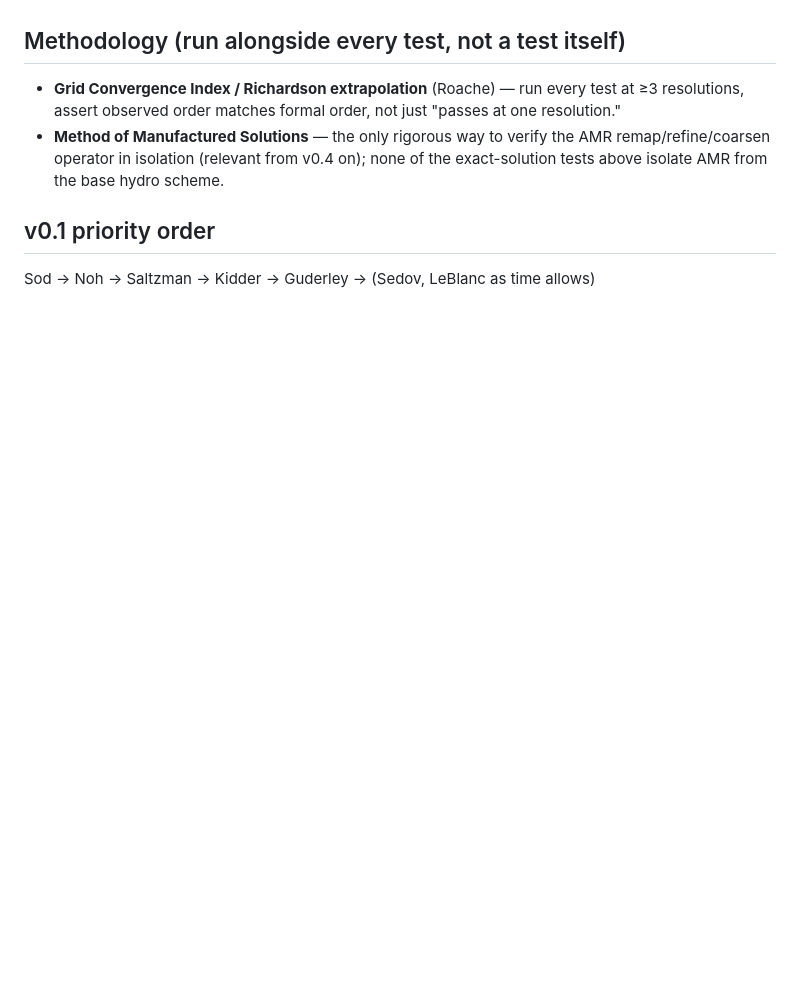
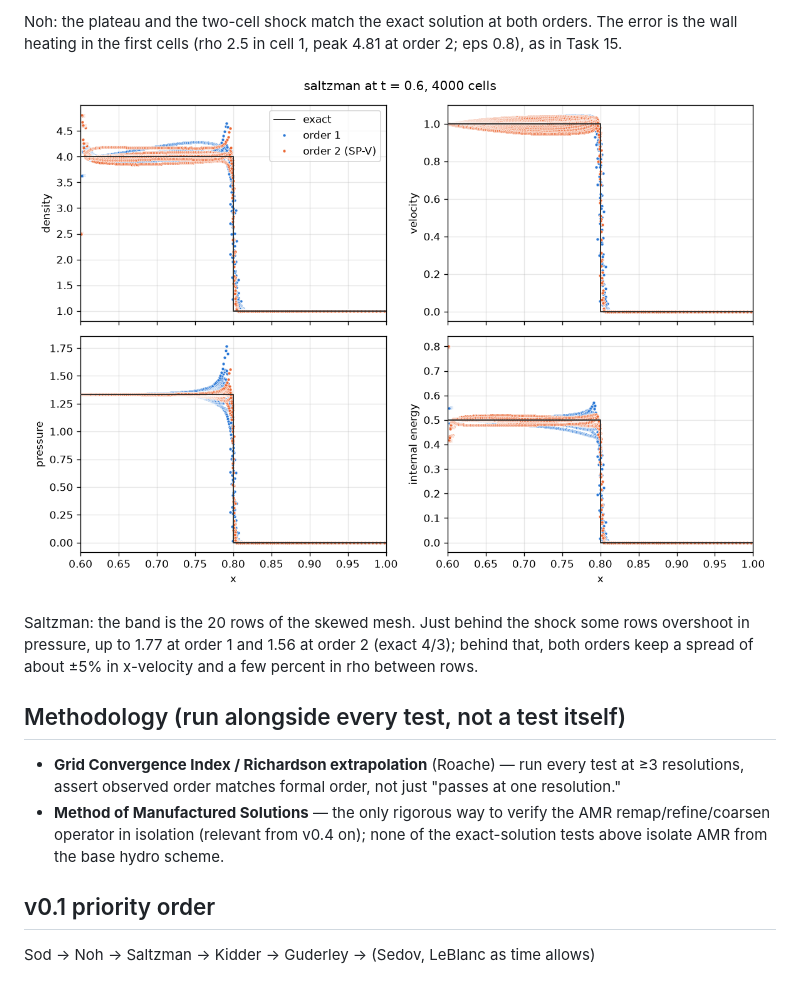
Before and after one commit to MagicPuffin/DERYA, a Markdown page: docs/vv_catalog.md, the part around one of its changes. GitHub-like rendering; pictures changed too: docs/figures/profiles_saltzman_200.png (added); blank space fills up the shorter version.

```diff
--- a/docs/vv_catalog.md
+++ b/docs/vv_catalog.md
@@ -60,3 +75,14 @@ first-order run there).
+Noh: the plateau and the two-cell shock match the exact solution at both
+orders. The error is the wall heating in the first cells (rho 2.5 in cell
+1, peak 4.81 at order 2; eps 0.8), as in Task 15.
+
+![Saltzman profiles](figures/profiles_saltzman_200.png)
+
+Saltzman: the band is the 20 rows of the skewed mesh. Just behind the
+shock some rows overshoot in pressure, up to 1.77 at order 1 and 1.56 at
+order 2 (exact 4/3); behind that, both orders keep a spread of about ±5%
+in x-velocity and a few percent in rho between rows.
+
 ## Methodology (run alongside every test, not a test itself)
 - **Grid Convergence Index / Richardson extrapolation** (Roache) — run every
   test at ≥3 resolutions, assert observed order matches formal order, not
```
Also changed, not shown: other parts of docs/vv_catalog.md (+15 -0 lines), docs/backlog.md (+4 -2 lines), docs/deck_format.md (+4 -2 lines), docs/figures/profiles_noh_200.png (added), docs/figures/profiles_sod_200.png (added), 1 other file.
